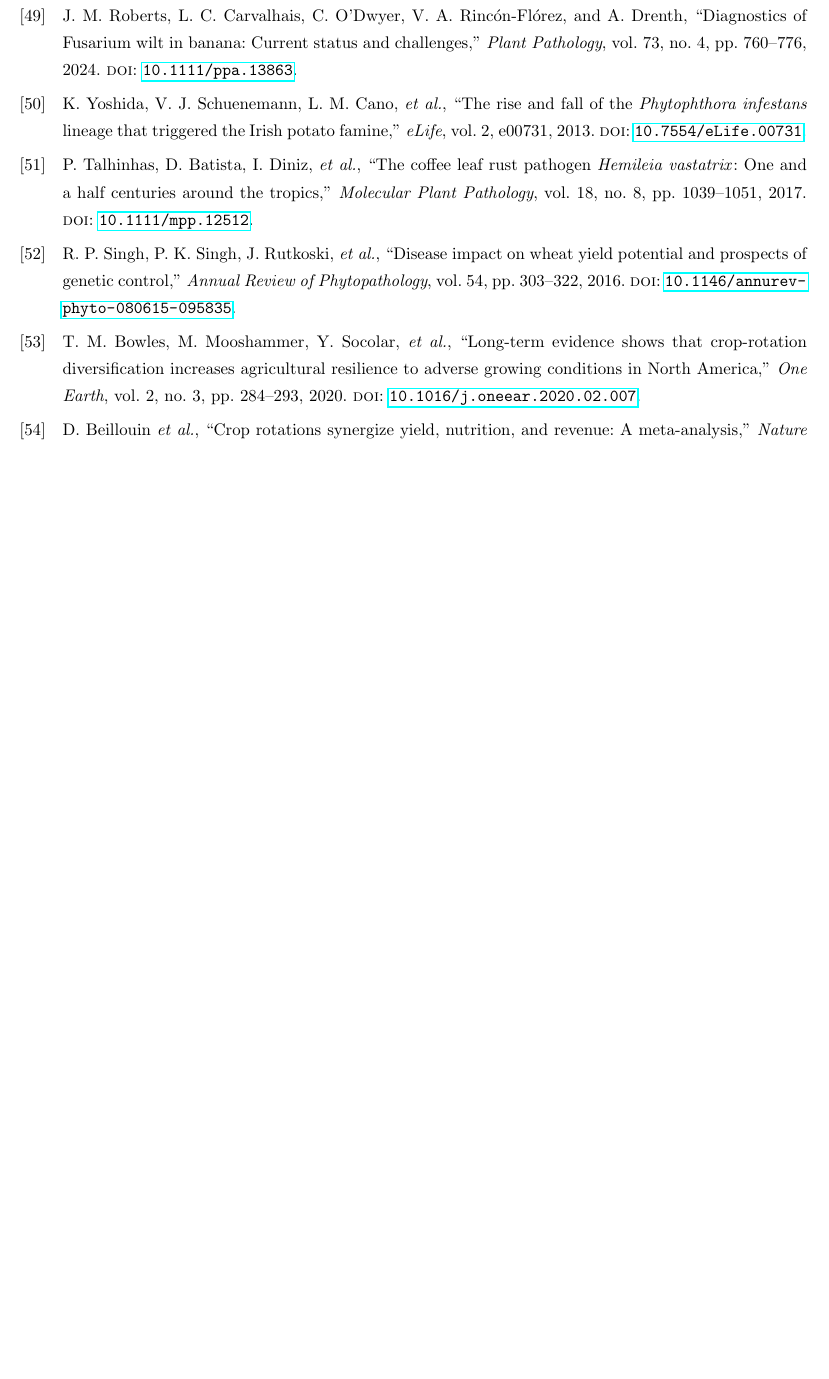
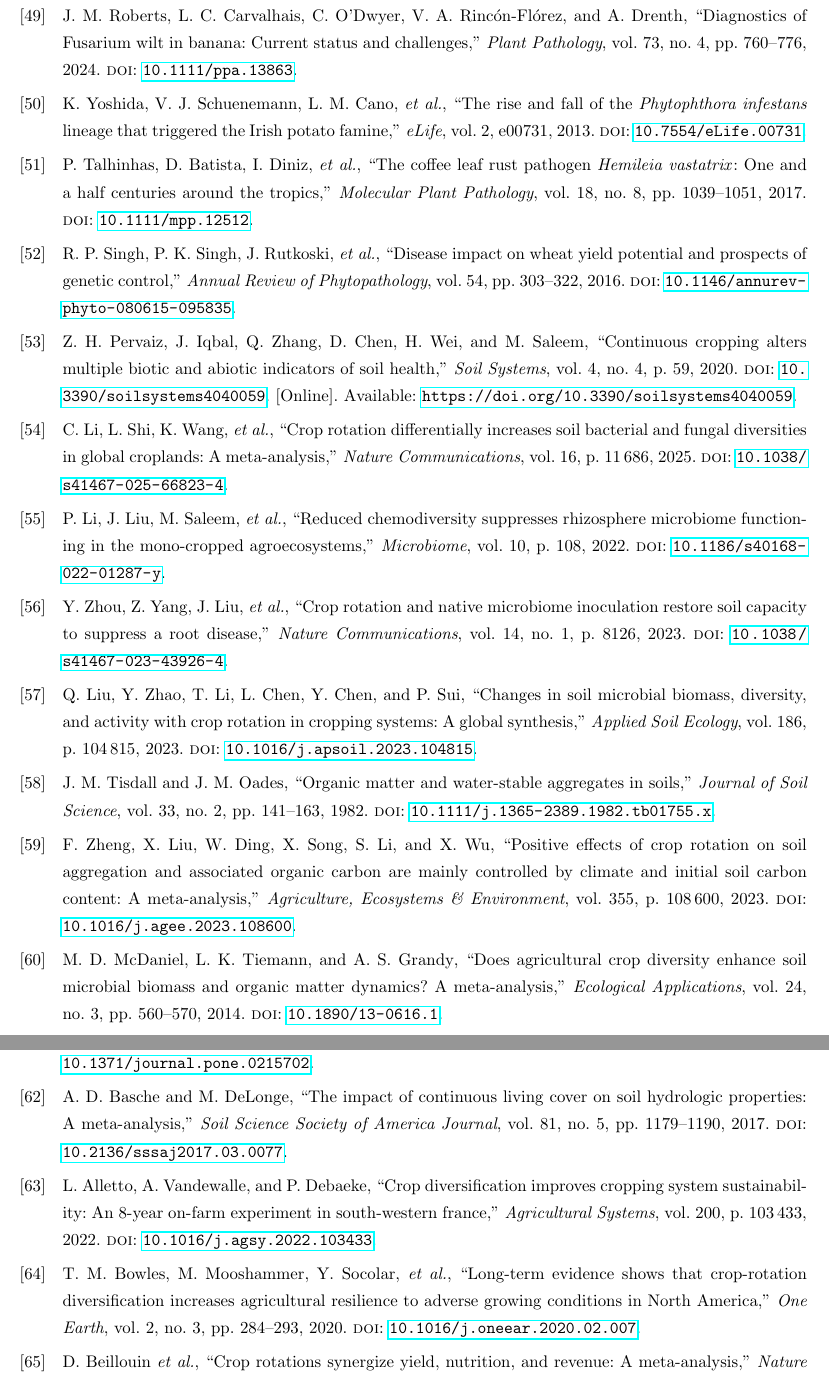
Before and after one commit to TorikTheGreat/decentralized_agriculture, a LaTeX document (whitepaper/main.tex, which reads whitepaper/bibliography.bib): part of page 19 of 20 before the commit and two parts of pages 19 and 20 of 21 after it, the two joined at a grey line, cut so that both start at the same text, the shorter picture padded with empty space. The pictures show the PDF file whitepaper/main.pdf that the author committed with the source.

Commit message:
Completed preliminary source validation up to monoculture/soil degradation

```diff
--- a/whitepaper/bibliography.bib
+++ b/whitepaper/bibliography.bib
@@ -0,0 +5,16 @@
+  year    = {2019},
+  volume  = {14},
+  number  = {9},
+  pages   = {e0215702},
+  doi     = {10.1371/journal.pone.0215702},
+}
+
+@article{basche2017waterretention,
+  author  = {Basche, Andrea D. and DeLonge, Marcia},
+  title   = {The Impact of Continuous Living Cover on Soil Hydrologic Properties: A Meta-Analysis},
+  journal = {Soil Science Society of America Journal},
+  year    = {2017},
+  volume  = {81},
+  number  = {5},
+  pages   = {1179--1190},
+  doi     = {10.2136/sssaj2017.03.0077},
@@ -0,0 +27,4 @@
+  year    = {2022},
+  volume  = {200},
+  pages   = {103433},
+  doi     = {10.1016/j.agsy.2022.103433},
@@ -1,3 +36,11 @@
+  journal = {Journal of Soil Science},
+  year    = {1982},
+  volume  = {33},
+  number  = {2},
+  pages   = {141--163},
+  doi     = {10.1111/j.1365-2389.1982.tb01755.x},
+}
+
 @techreport{FAO2025LandStats,
   author      = {{Food and Agriculture Organization of the United Nations}},
   year        = {2025},
@@ -1087,3 +1130,23 @@ note ={PMID: 34231377},
   year    = {2016},
   doi     = {10.1146/annurev-phyto-080615-095835}
 }
+
+
+@article{Pervaiz2020,
+  author    = {Pervaiz, Zahida H. and Iqbal, Javed and Zhang, Qingming and Chen, Dima and Wei, Hui and Saleem, Muhammad},
+  title     = {Continuous Cropping Alters Multiple Biotic and Abiotic Indicators of Soil Health},
+  journal   = {Soil Systems},
+  year      = {2020},
+  volume    = {4},
+  number    = {4},
+  pages     = {59},
+  doi       = {10.3390/soilsystems4040059},
+  url       = {https://doi.org/10.3390/soilsystems4040059},
+}
+
+@article{li2025rotation,
+  author    = {Li, Chong and Shi, Lina and Wang, Kecheng and Liu, Boran and Liao, Jiaojiao and An, Zhengfeng and Chang, Scott X.},
+  title     = {Crop rotation differentially increases soil bacterial and fungal diversities in global croplands: a meta-analysis},
+  journal   = {Nature Communications},
+  year      = {2025},
+  volume    = {16},
@@ -1089,0 +1159,5 @@ note ={PMID: 34231377},
+  title     = {Does agricultural crop diversity enhance soil microbial biomass and organic matter dynamics? {A} meta-analysis},
+  journal   = {Ecological Applications},
+  year      = {2014},
+  volume    = {24},
+  number    = {3},
@@ -1089,0 +1170,16 @@ note ={PMID: 34231377},
+  title     = {Reduced chemodiversity suppresses rhizosphere microbiome functioning in the mono-cropped agroecosystems},
+  journal   = {Microbiome},
+  year      = {2022},
+  volume    = {10},
+  pages     = {108},
+  doi       = {10.1186/s40168-022-01287-y},
+}
+
+@article{zhou2023rotation,
+  author    = {Zhou, Yanyan and Yang, Zhen and Liu, Jinguang and Li, Xudong and Wang, Xingxiang and Dai, Chuanchao and Zhang, Taolin and Carrión, Víctor J. and Wei, Zhong and Cao, Fuliang and Delgado-Baquerizo, Manuel and Li, Xiaogang},
+  title     = {Crop rotation and native microbiome inoculation restore soil capacity to suppress a root disease},
+  journal   = {Nature Communications},
+  year      = {2023},
+  volume    = {14},
+  number    = {1},
+  pages     = {8126},
@@ -1089,0 +1193,25 @@ note ={PMID: 34231377},
+  year      = {2020},
+  volume    = {293},
+  pages     = {106841},
+  doi       = {10.1016/j.agee.2020.106841},
+}
+
+@article{liu2023rotation,
+  author    = {Liu, Qing and Zhao, Yingxing and Li, Teng and Chen, Lin and Chen, Yuanquan and Sui, Peng},
+  title     = {Changes in soil microbial biomass, diversity, and activity with crop rotation in cropping systems: A global synthesis},
+  journal   = {Applied Soil Ecology},
+  year      = {2023},
+  volume    = {186},
+  pages     = {104815},
+  doi       = {10.1016/j.apsoil.2023.104815},
+}
+
+@article{zheng2023aggregation,
+  author    = {Zheng, Fengjun and Liu, Xiaotong and Ding, Weiting and Song, Xiaojun and Li, Shengping and Wu, Xueping},
+  title     = {Positive effects of crop rotation on soil aggregation and associated organic carbon are mainly controlled by climate and initial soil carbon content: {A} meta-analysis},
+  journal   = {Agriculture, Ecosystems \& Environment},
+  year      = {2023},
+  volume    = {355},
+  pages     = {108600},
+  doi       = {10.1016/j.agee.2023.108600},
+}
```
Also changed, not shown: whitepaper/chapters/problem/problem.tex (+9 -5 lines), whitepaper/main.bbl, whitepaper/main.pdf, whitepaper/bibliography.bib (34 more changed lines), 8 other files.
